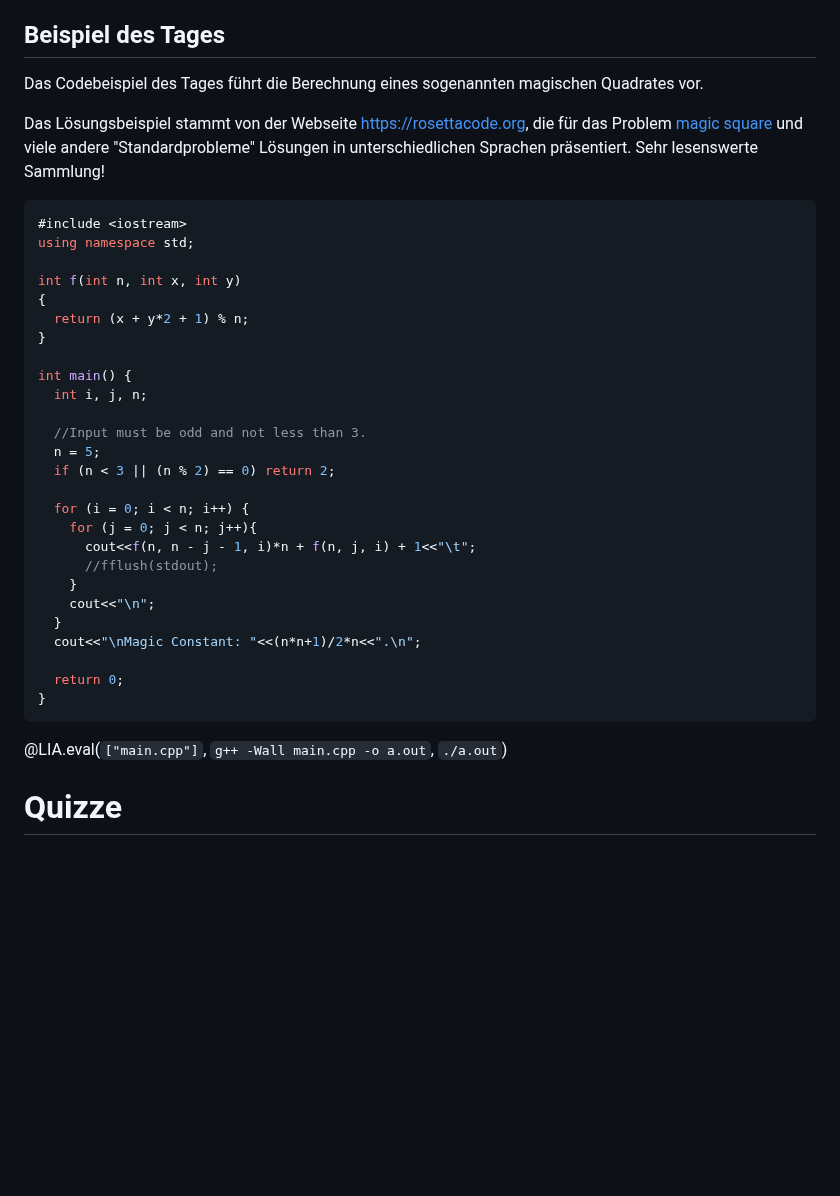
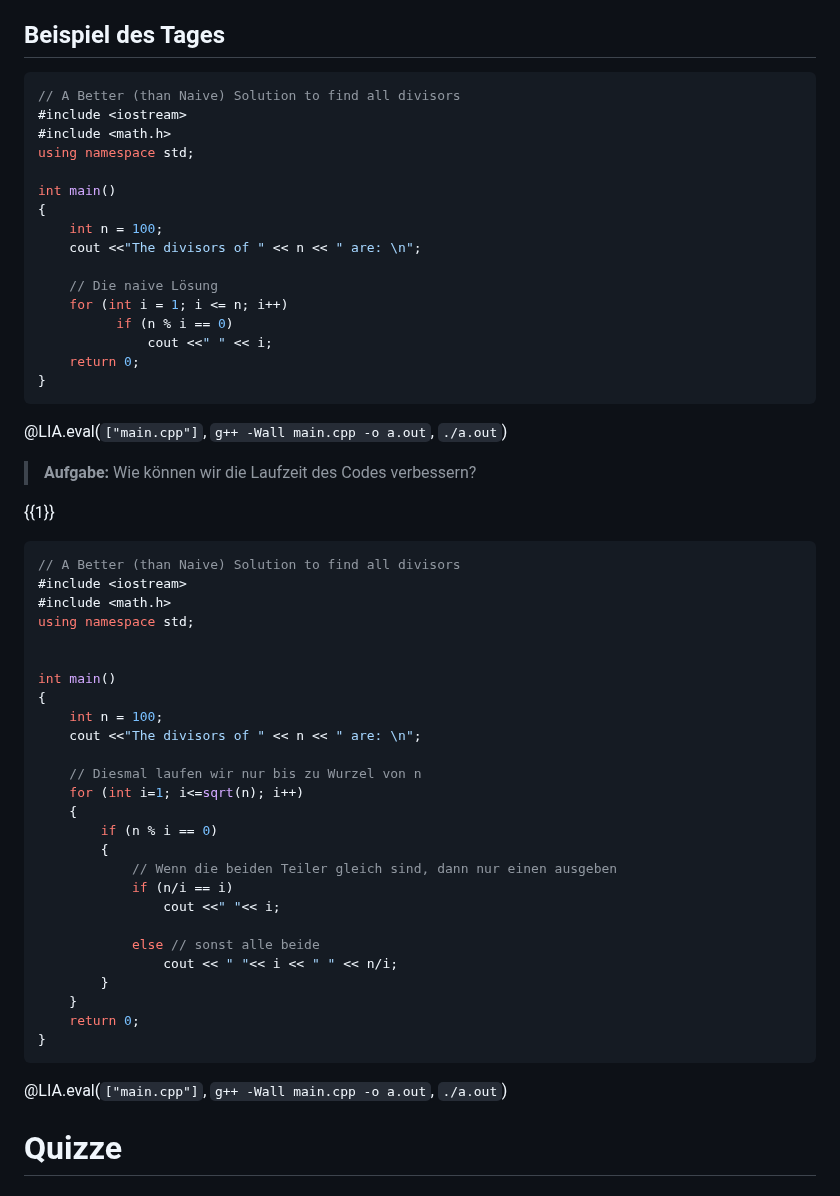
Before and after one commit to TUBAF-IfI-LiaScript/VL_EAVD, a Markdown page: 02_OperatorenKontrollstrukturen.md, the part around the change. Drawn GitHub-style; blank space fills up the shorter version.

Commit message:
Replace example in L02

````diff
--- a/02_OperatorenKontrollstrukturen.md
+++ b/02_OperatorenKontrollstrukturen.md
@@ -1065,44 +1065,58 @@ in der Vorlesung zu Funktionen).
 
 ## Beispiel des Tages
 
-Das Codebeispiel des Tages führt die Berechnung eines sogenannten magischen
-Quadrates vor.
-
-Das Lösungsbeispiel stammt von der Webseite https://rosettacode.org, die für das
-Problem [magic square](https://rosettacode.org/wiki/Magic_squares_of_odd_order#C) und
-viele andere "Standardprobleme" Lösungen in unterschiedlichen Sprachen präsentiert.
-Sehr lesenswerte Sammlung!
-
-```cpp                     magicSquare.cpp
+```cpp                     Divisors.cpp
+// A Better (than Naive) Solution to find all divisors
 #include <iostream>
+#include <math.h>
 using namespace std;
 
-int f(int n, int x, int y)
+int main()
 {
-  return (x + y*2 + 1) % n;
-}
+    int n = 100;
+    cout <<"The divisors of " << n << " are: \n";
 
-int main() {
-  int i, j, n;
-
-  //Input must be odd and not less than 3.
-  n = 5;
-  if (n < 3 || (n % 2) == 0) return 2;
-
-  for (i = 0; i < n; i++) {
-    for (j = 0; j < n; j++){
-      cout<<f(n, n - j - 1, i)*n + f(n, j, i) + 1<<"\t";
-      //fflush(stdout);
-    }
-    cout<<"\n";
-  }
-  cout<<"\nMagic Constant: "<<(n*n+1)/2*n<<".\n";
-
-  return 0;
+    // Die naive Lösung
+    for (int i = 1; i <= n; i++)
+          if (n % i == 0)
+              cout <<" " << i;
+    return 0;
 }
 ```
 @LIA.eval(`["main.cpp"]`, `g++ -Wall main.cpp -o a.out`, `./a.out`)
 
+> **Aufgabe:** Wie können wir die Laufzeit des Codes verbessern?
+
+{{1}}
+```cpp                     ImprovedDivisors.cpp
+// A Better (than Naive) Solution to find all divisors
+#include <iostream>
+#include <math.h>
+using namespace std;
+
+
+int main()
+{
+    int n = 100;
+    cout <<"The divisors of " << n << " are: \n";
+
+    // Diesmal laufen wir nur bis zu Wurzel von n
+    for (int i=1; i<=sqrt(n); i++)
+    {
+        if (n % i == 0)
+        {
+            // Wenn die beiden Teiler gleich sind, dann nur einen ausgeben
+            if (n/i == i)
+                cout <<" "<< i;
+
+            else // sonst alle beide
+                cout << " "<< i << " " << n/i;
+        }
+    }
+    return 0;
+}
+```
+@LIA.eval(`["main.cpp"]`, `g++ -Wall main.cpp -o a.out`, `./a.out`)
 
 # Quizze
 
````
